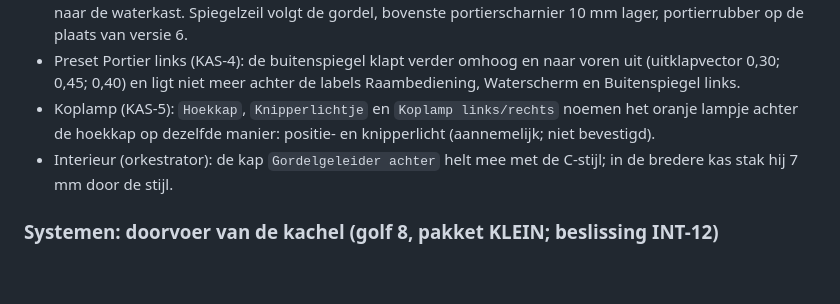
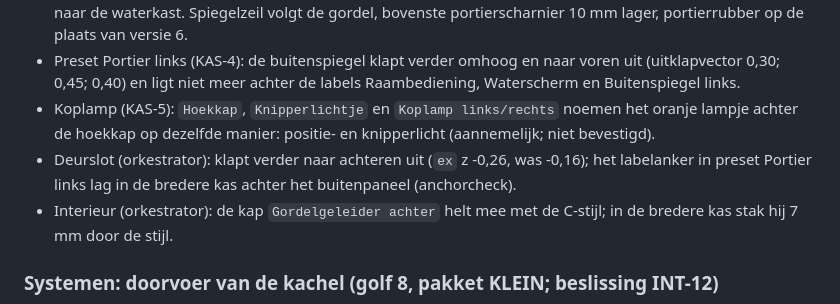
Before and after one commit to rvd-gmpplus/alto, a Markdown page: CHANGELOG.md, the part around the change. Rendered like a GitHub page; blank space fills up the shorter version.

```diff
--- a/CHANGELOG.md
+++ b/CHANGELOG.md
@@ -11,6 +11,7 @@ Aanleiding: keuze van de eigenaar na versie 6 voor een eigen pakket "kas breder"
 - Gordel aan de voorrand van het portier (KAS-3): 15 mm lager (onderrand zijruit op z 0,78 0,899, was 0,914; foto's 0,89 tot 0,90); waterkast, voorruit en motorkap blijven, de gordel stijgt onder de voet van de A-stijl naar de waterkast. Spiegelzeil volgt de gordel, bovenste portierscharnier 10 mm lager, portierrubber op de plaats van versie 6.
 - Preset Portier links (KAS-4): de buitenspiegel klapt verder omhoog en naar voren uit (uitklapvector 0,30; 0,45; 0,40) en ligt niet meer achter de labels Raambediening, Waterscherm en Buitenspiegel links.
 - Koplamp (KAS-5): `Hoekkap`, `Knipperlichtje` en `Koplamp links/rechts` noemen het oranje lampje achter de hoekkap op dezelfde manier: positie- en knipperlicht (aannemelijk; niet bevestigd).
+- Deurslot (orkestrator): klapt verder naar achteren uit (`ex` z -0,26, was -0,16); het labelanker in preset Portier links lag in de bredere kas achter het buitenpaneel (anchorcheck).
 - Interieur (orkestrator): de kap `Gordelgeleider achter` helt mee met de C-stijl; in de bredere kas stak hij 7 mm door de stijl.
 
 ### Systemen: doorvoer van de kachel (golf 8, pakket KLEIN; beslissing INT-12)
```
Also changed, not shown: docs/onderzoek/beslissingen.md (+2 -2 lines).
